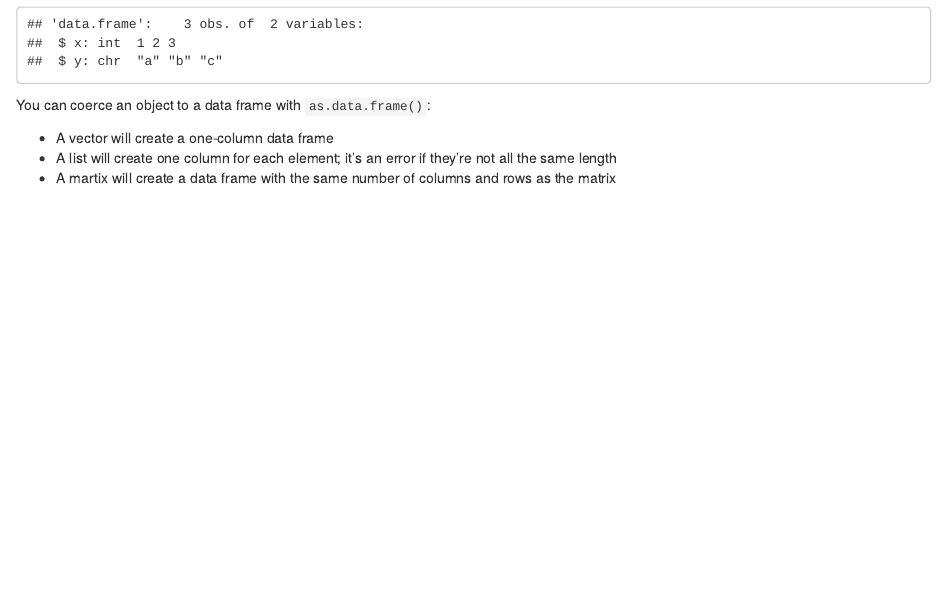
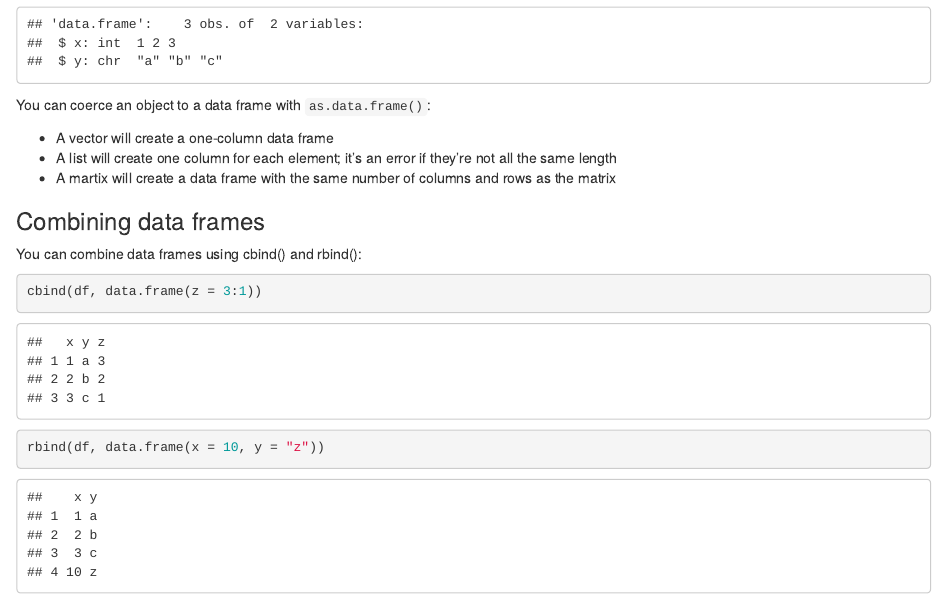
Before and after one commit to rgardiner90/advancedR, an R Markdown document (Chapter 1 - Data Structures.Rmd): the page in a window 1100 px wide, from 5290 px down. Rendered offline with R 4.5, knitr and Pandoc, with nearby package versions.

Commit message:
Added how to combine data frames.

````diff
--- a/Chapter 1 - Data Structures.Rmd
+++ b/Chapter 1 - Data Structures.Rmd
@@ -205,3 +205,13 @@ You can coerce an object to a data frame with `as.data.frame()`:
 - A vector will create a one-column data frame
 - A list will create one column for each element; it's an error if they're not all the same length
 - A martix will create a data frame with the same number of columns and rows as the matrix
+
+
+### Combining data frames
+
+You can combine data frames using cbind() and rbind():
+```{r}
+cbind(df, data.frame(z = 3:1))
+
+rbind(df, data.frame(x = 10, y = "z"))
+```
````
